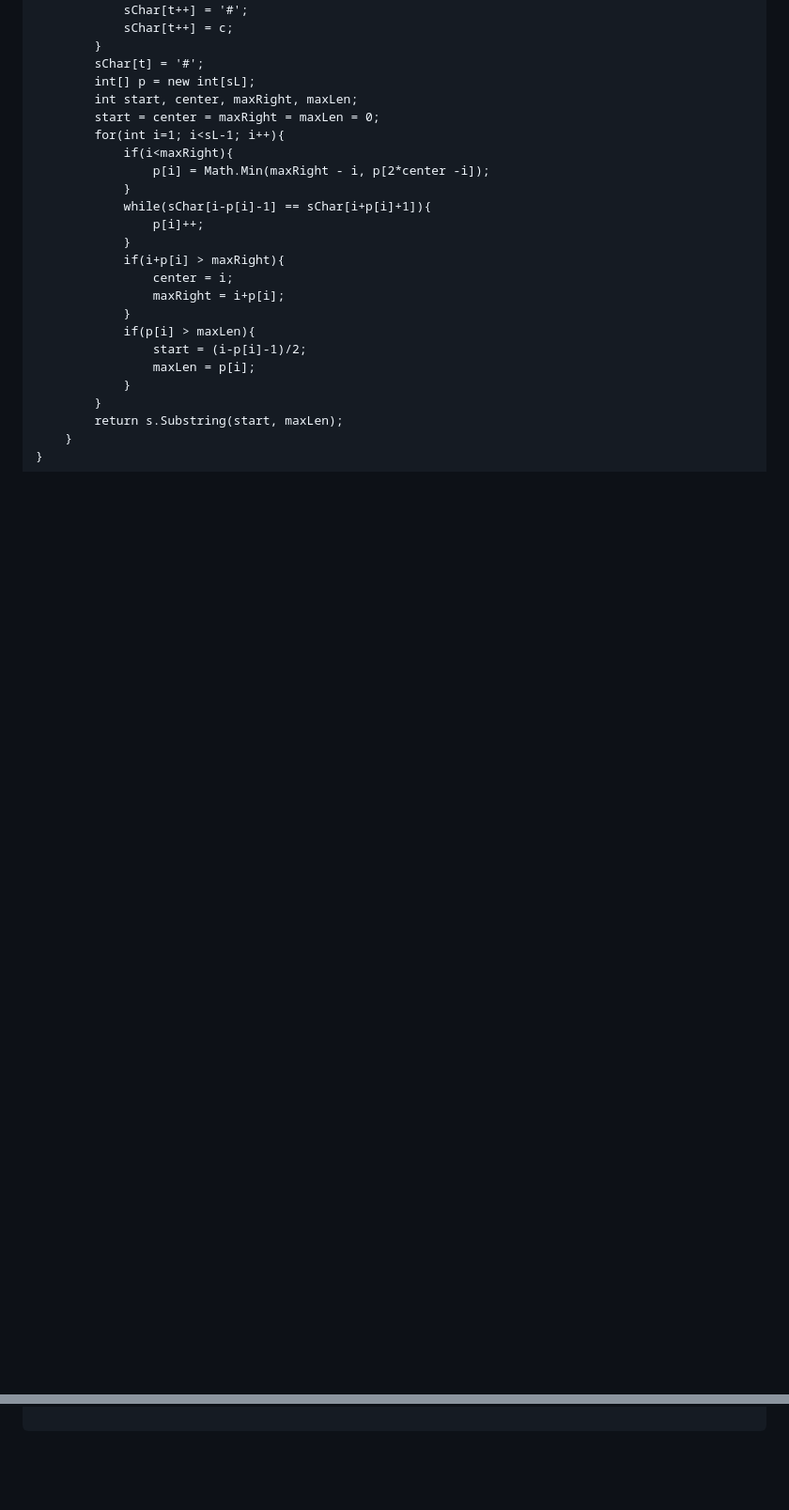
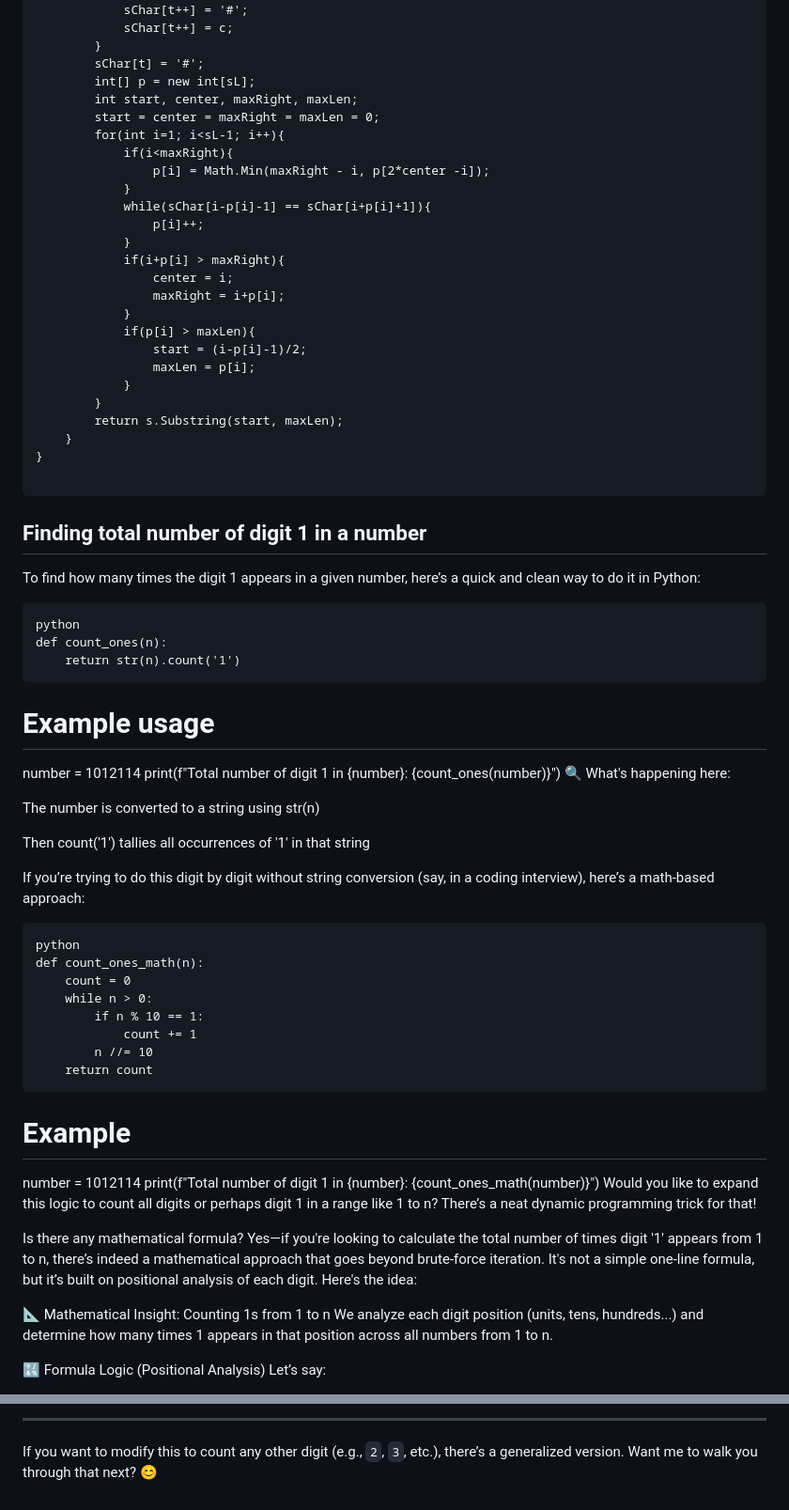
Before and after one commit to zjaweds/CPRevision, a Markdown page: README.md, 2 parts joined by grey strips. Shown: that part at 94% size. GitHub-like rendering; blank space fills up the shorter version.

Commit message:
Total numbers of digit 1 from 1 to n

````diff
--- a/README.md
+++ b/README.md
@@ -1037,3 +1037,51 @@ public class Solution {
 }
 
 ```
+
+
+
+## Finding total number of digit 1 in a number
+To find how many times the digit 1 appears in a given number, here’s a quick and clean way to do it in Python:
+
+```
+python
+def count_ones(n):
+    return str(n).count('1')
+```
+
+# Example usage
+number = 1012114
+print(f"Total number of digit 1 in {number}: {count_ones(number)}")
+🔍 What's happening here:
+
+The number is converted to a string using str(n)
+
+Then count('1') tallies all occurrences of '1' in that string
+
+If you’re trying to do this digit by digit without string conversion (say, in a coding interview), here’s a math-based approach:
+
+```
+python
+def count_ones_math(n):
+    count = 0
+    while n > 0:
+        if n % 10 == 1:
+            count += 1
+        n //= 10
+    return count
+```
+
+# Example
+number = 1012114
+print(f"Total number of digit 1 in {number}: {count_ones_math(number)}")
+Would you like to expand this logic to count all digits or perhaps digit 1 in a range like 1 to n? There’s a neat dynamic programming trick for that!
+
+Is there any mathematical formula?
+Yes—if you're looking to calculate the total number of times digit '1' appears from 1 to n, there’s indeed a mathematical approach that goes beyond brute-force iteration. It's not a simple one-line formula, but it’s built on positional analysis of each digit. Here's the idea:
+
+📐 Mathematical Insight: Counting 1s from 1 to n
+We analyze each digit position (units, tens, hundreds...) and determine how many times 1 appears in that position across all numbers from 1 to n.
+
+🔣 Formula Logic (Positional Analysis)
+Let’s say:
+
@@ -1039,0 +1222,3 @@ public class Solution {
+---
+
+If you want to modify this to count any other digit (e.g., `2`, `3`, etc.), there’s a generalized version. Want me to walk you through that next? 😊
````
Also changed, not shown: other parts of README.md (+134 -0 lines).
